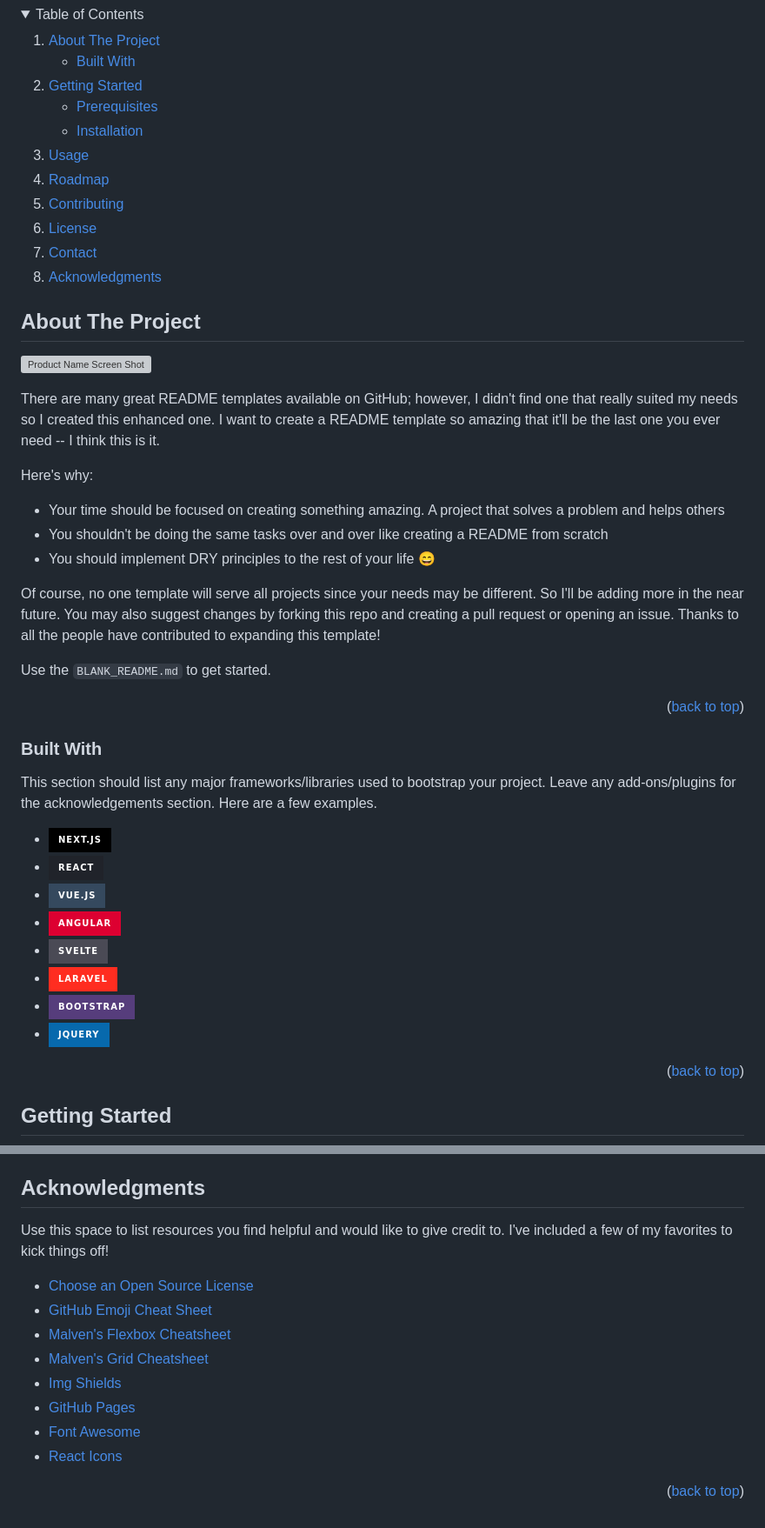
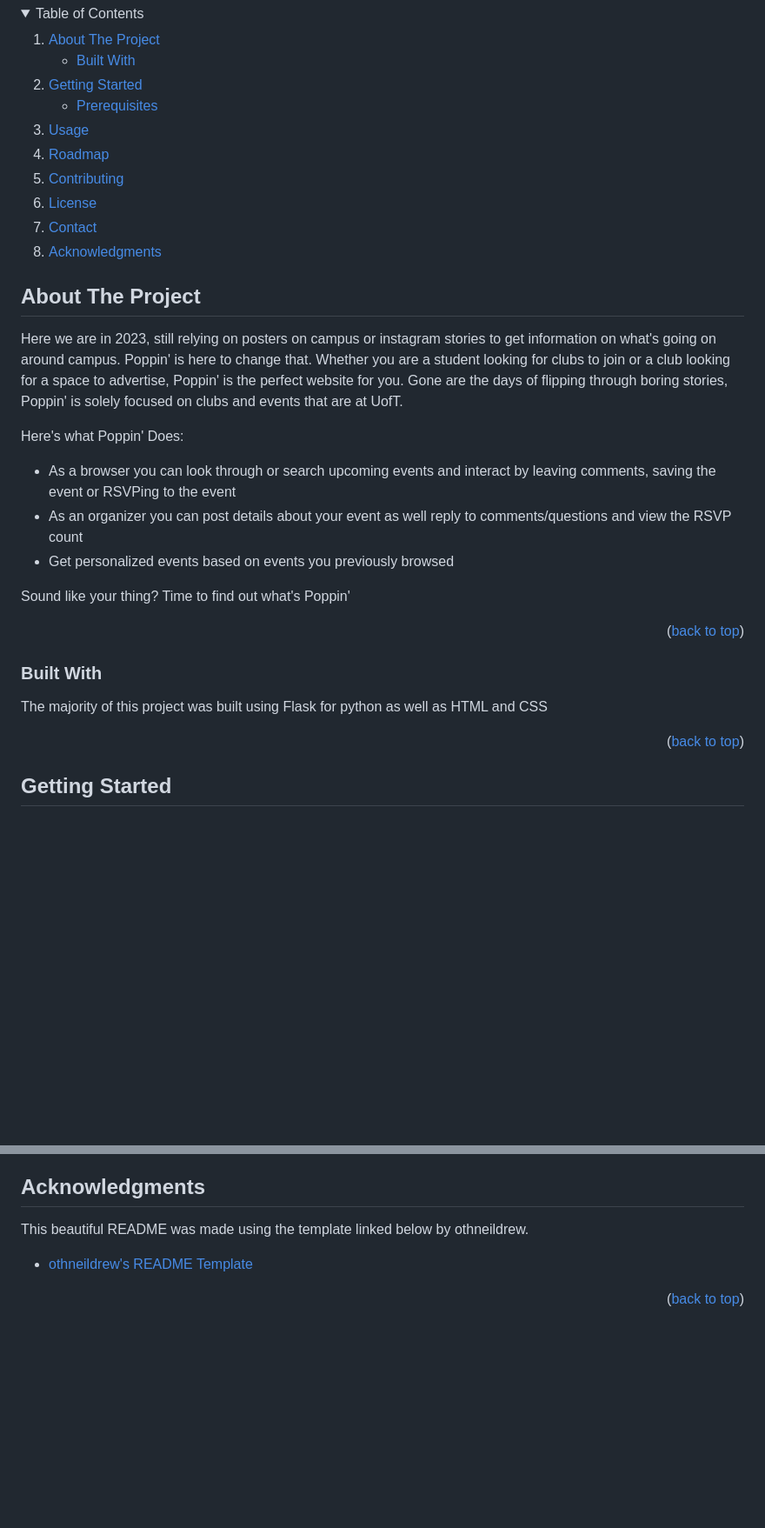
Before and after one commit to ECE444-2023Fall/project-1-web-application-design-group17-jigglies, a Markdown page: README.md, 2 parts joined by grey strips. Shown: that part at 87% size. GitHub-like rendering; folded sections open; badges without logos; blank space fills up the shorter version; grey boxes are pictures that could not be loaded.

```diff
--- a/README.md
+++ b/README.md
@@ -61,7 +61,6 @@
       <a href="#getting-started">Getting Started</a>
       <ul>
         <li><a href="#prerequisites">Prerequisites</a></li>
-        <li><a href="#installation">Installation</a></li>
       </ul>
     </li>
     <li><a href="#usage">Usage</a></li>
@@ -78,18 +77,15 @@
 <!-- ABOUT THE PROJECT -->
 ## About The Project
 
-[![Product Name Screen Shot][product-screenshot]](https://example.com)
+Here we are in 2023, still relying on posters on campus or instagram stories to get information on what's going on around campus. Poppin' is here to change that.
+Whether you are a student looking for clubs to join or a club looking for a space to advertise, Poppin' is the perfect website for you. Gone are the days of flipping through boring stories, Poppin' is solely focused on clubs and events that are at UofT.
 
-There are many great README templates available on GitHub; however, I didn't find one that really suited my needs so I created this enhanced one. I want to create a README template so amazing that it'll be the last one you ever need -- I think this is it.
+Here's what Poppin' Does:
+* As a browser you can look through or search upcoming events and interact by leaving comments, saving the event or RSVPing to the event
+* As an organizer you can post details about your event as well reply to comments/questions and view the RSVP count
+* Get personalized events based on events you previously browsed
 
-Here's why:
-* Your time should be focused on creating something amazing. A project that solves a problem and helps others
-* You shouldn't be doing the same tasks over and over like creating a README from scratch
-* You should implement DRY principles to the rest of your life :smile:
-
-Of course, no one template will serve all projects since your needs may be different. So I'll be adding more in the near future. You may also suggest changes by forking this repo and creating a pull request or opening an issue. Thanks to all the people have contributed to expanding this template!
-
-Use the `BLANK_README.md` to get started.
+Sound like your thing? Time to find out what's Poppin'
 
 <p align="right">(<a href="#readme-top">back to top</a>)</p>
 
@@ -97,16 +93,7 @@ Use the `BLANK_README.md` to get started.
 
 ### Built With
 
-This section should list any major frameworks/libraries used to bootstrap your project. Leave any add-ons/plugins for the acknowledgements section. Here are a few examples.
-
-* [![Next][Next.js]][Next-url]
-* [![React][React.js]][React-url]
-* [![Vue][Vue.js]][Vue-url]
-* [![Angular][Angular.io]][Angular-url]
-* [![Svelte][Svelte.dev]][Svelte-url]
-* [![Laravel][Laravel.com]][Laravel-url]
-* [![Bootstrap][Bootstrap.com]][Bootstrap-url]
-* [![JQuery][JQuery.com]][JQuery-url]
+The majority of this project was built using Flask for python as well as HTML and CSS
 
 <p align="right">(<a href="#readme-top">back to top</a>)</p>
 
@@ -217,37 +170,9 @@ Project Link: [https://github.com/your_username/repo_name](https://github.com/yo
 <!-- ACKNOWLEDGMENTS -->
 ## Acknowledgments
 
-Use this space to list resources you find helpful and would like to give credit to. I've included a few of my favorites to kick things off!
+This beautiful README was made using the template linked below by othneildrew.
 
-* [Choose an Open Source License](https://choosealicense.com)
-* [GitHub Emoji Cheat Sheet](https://www.webpagefx.com/tools/emoji-cheat-sheet)
-* [Malven's Flexbox Cheatsheet](https://flexbox.malven.co/)
-* [Malven's Grid Cheatsheet](https://grid.malven.co/)
-* [Img Shields](https://shields.io)
-* [GitHub Pages](https://pages.github.com)
-* [Font Awesome](https://fontawesome.com)
-* [React Icons](https://react-icons.github.io/react-icons/search)
+* [othneildrew's README Template](https://github.com/othneildrew/Best-README-Template)
+
 
 <p align="right">(<a href="#readme-top">back to top</a>)</p>
-
-
-
-<!-- MARKDOWN LINKS & IMAGES -->
-<!-- https://www.markdownguide.org/basic-syntax/#reference-style-links -->
-[product-screenshot]: images/screenshot.png
-[Next.js]: https://img.shields.io/badge/next.js-000000?style=for-the-badge&logo=nextdotjs&logoColor=white
-[Next-url]: https://nextjs.org/
-[React.js]: https://img.shields.io/badge/React-20232A?style=for-the-badge&logo=react&logoColor=61DAFB
-[React-url]: https://reactjs.org/
-[Vue.js]: https://img.shields.io/badge/Vue.js-35495E?style=for-the-badge&logo=vuedotjs&logoColor=4FC08D
-[Vue-url]: https://vuejs.org/
-[Angular.io]: https://img.shields.io/badge/Angular-DD0031?style=for-the-badge&logo=angular&logoColor=white
-[Angular-url]: https://angular.io/
-[Svelte.dev]: https://img.shields.io/badge/Svelte-4A4A55?style=for-the-badge&logo=svelte&logoColor=FF3E00
-[Svelte-url]: https://svelte.dev/
-[Laravel.com]: https://img.shields.io/badge/Laravel-FF2D20?style=for-the-badge&logo=laravel&logoColor=white
-[Laravel-url]: https://laravel.com
-[Bootstrap.com]: https://img.shields.io/badge/Bootstrap-563D7C?style=for-the-badge&logo=bootstrap&logoColor=white
-[Bootstrap-url]: https://getbootstrap.com
-[JQuery.com]: https://img.shields.io/badge/jQuery-0769AD?style=for-the-badge&logo=jquery&logoColor=white
-[JQuery-url]: https://jquery.com
```
Also changed, not shown: other parts of README.md (+10 -44 lines).
